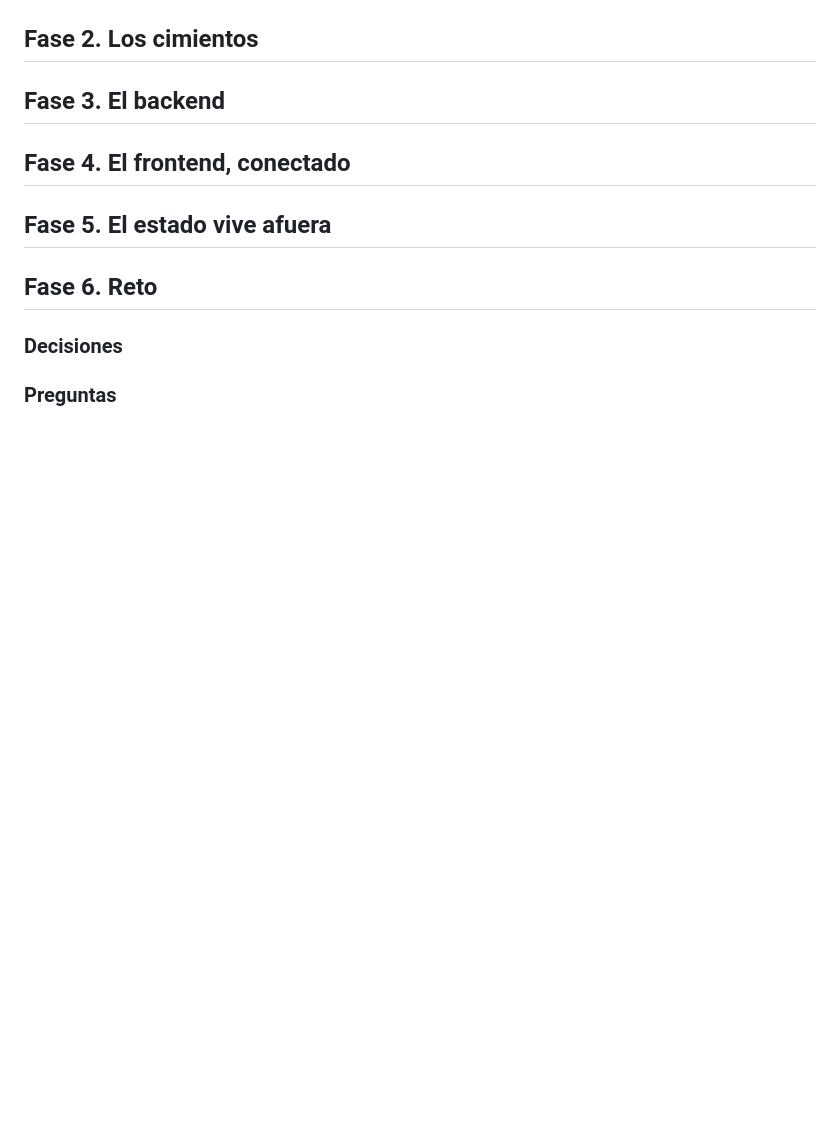
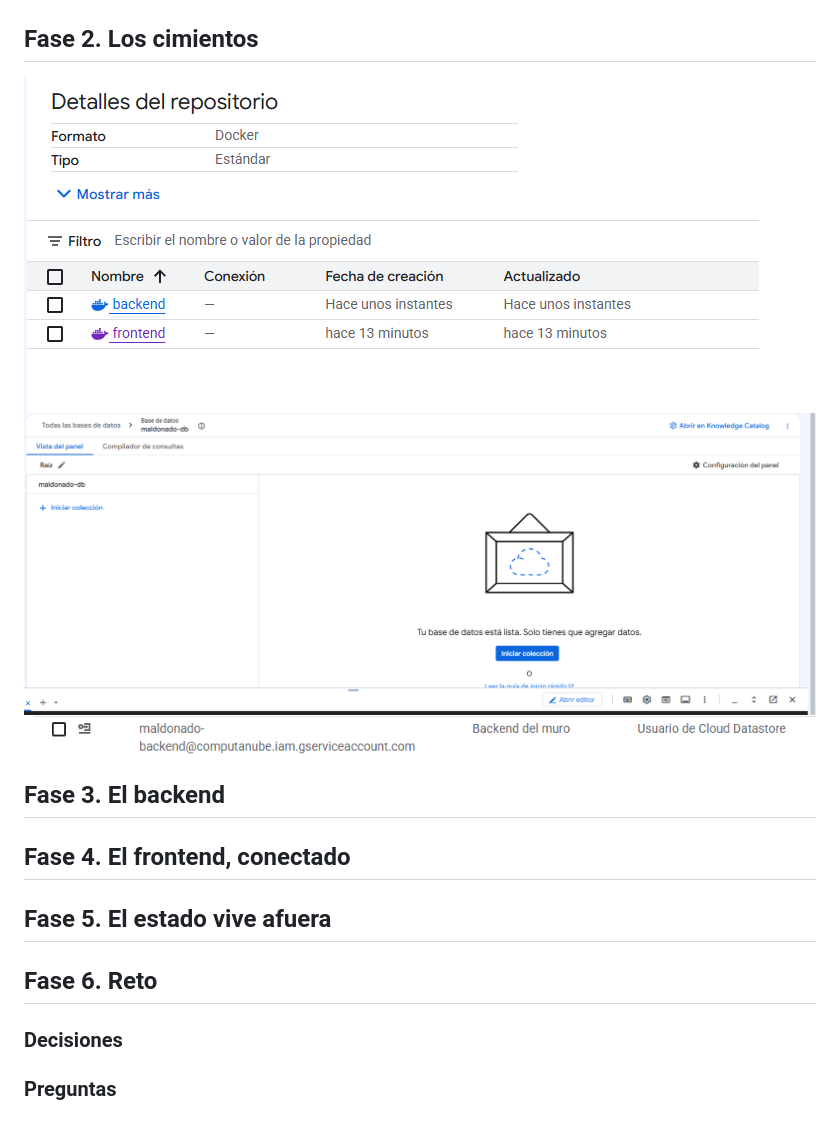
Before and after one commit to ScharidMG/practica-4-muro, a Markdown page: README.md, the part around the change. GitHub-like rendering; pictures changed too: Evidencias/Evidencia2a.png (added), Evidencias/Evidencia2b.png (added), Evidencias/Evidencia2c.png (added); blank space fills up the shorter version.

Commit message:
fase 2: apis, registro, firestore e identidad

```diff
--- a/README.md
+++ b/README.md
@@ -26,6 +26,9 @@ flowchart LR
 ![Evidencia 1b](./Evidencias/Evidencia1b.png)
 
 ## Fase 2. Los cimientos
+![Evidencia 2a](./Evidencias/Evidencia2a.png)
+![Evidencia 2b](./Evidencias/Evidencia2b.png)
+![Evidencia 2c](./Evidencias/Evidencia2c.png)
 
 ## Fase 3. El backend
 
```
